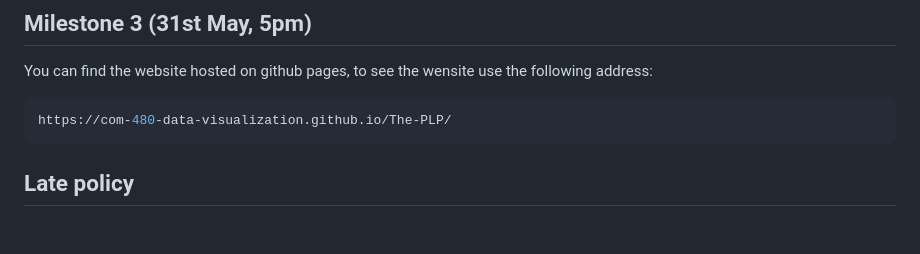
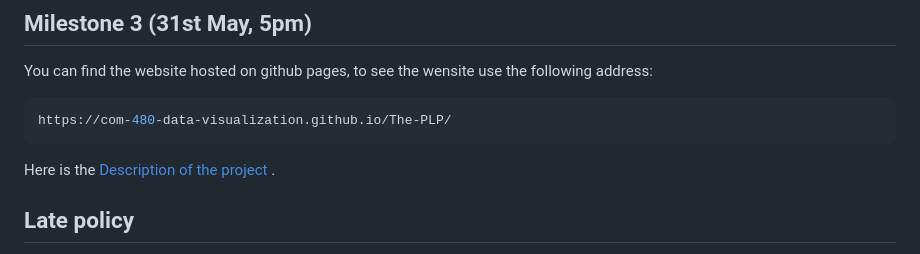
Before and after one commit to com-480-data-visualization/The-PLP, a Markdown page: README.md, the part around the change. GitHub-like rendering; blank space fills up the shorter version.

````diff
--- a/README.md
+++ b/README.md
@@ -66,7 +66,7 @@ You can find the website hosted on github pages, to see the wensite use the foll
 https://com-480-data-visualization.github.io/The-PLP/
 ```
 
-
+Here is the [Description of the project](Milestone_3.pdf) .
 
 ## Late policy
 
````
